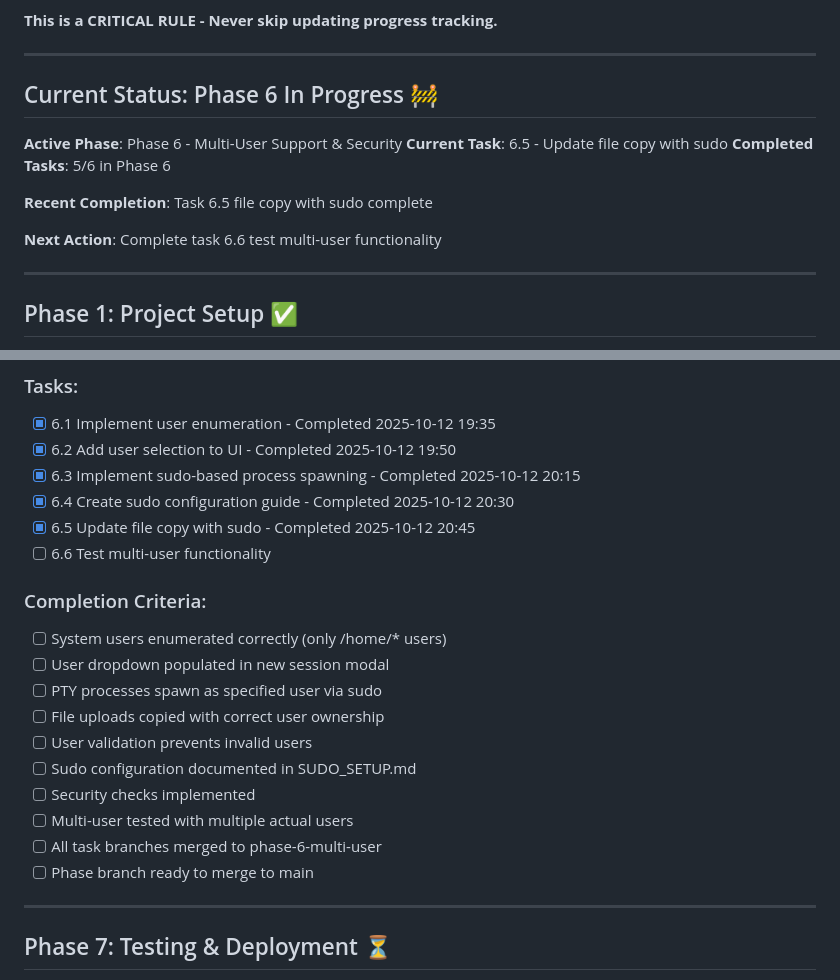
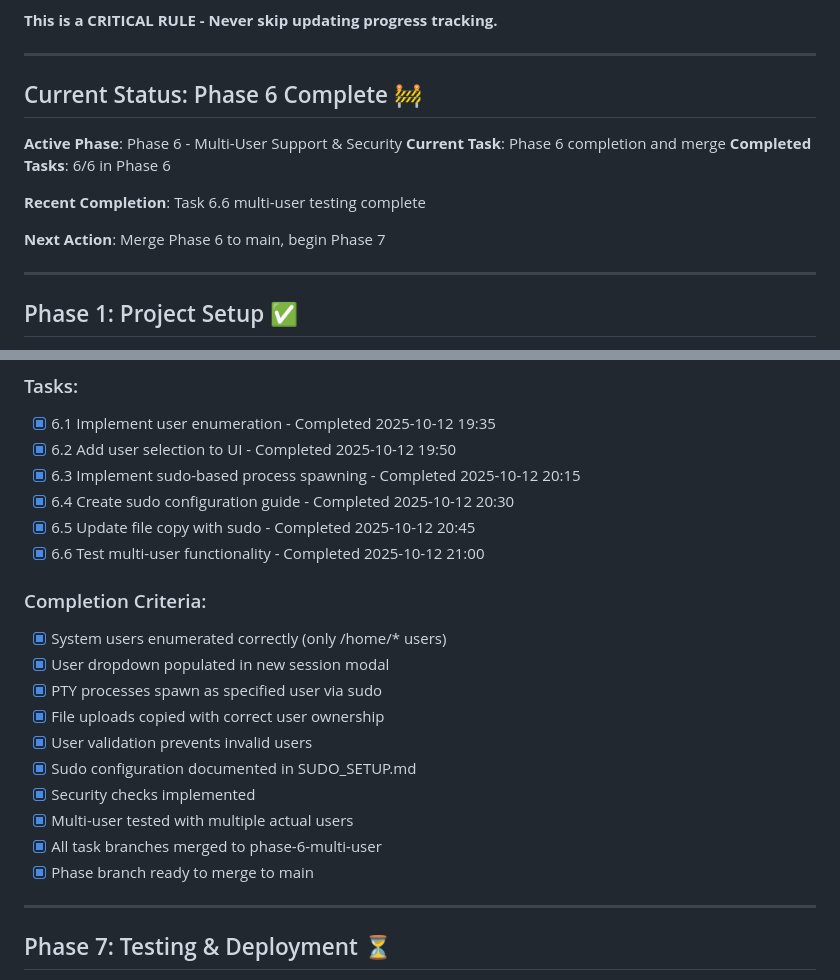
Before and after one commit to mmorris35/Micro-Wormhole, a Markdown page: PROGRESS.md, 2 parts joined by grey strips. Rendered like a GitHub page.

```diff
--- a/PROGRESS.md
+++ b/PROGRESS.md
@@ -21,15 +21,15 @@
 
 ---
 
-## Current Status: Phase 6 In Progress 🚧
+## Current Status: Phase 6 Complete 🚧
 
 **Active Phase**: Phase 6 - Multi-User Support & Security
-**Current Task**: 6.5 - Update file copy with sudo
-**Completed Tasks**: 5/6 in Phase 6
+**Current Task**: Phase 6 completion and merge
+**Completed Tasks**: 6/6 in Phase 6
 
-**Recent Completion**: Task 6.5 file copy with sudo complete
+**Recent Completion**: Task 6.6 multi-user testing complete
 
-**Next Action**: Complete task 6.6 test multi-user functionality
+**Next Action**: Merge Phase 6 to main, begin Phase 7
 
 ---
 
@@ -181,19 +181,19 @@
 - [x] 6.3 Implement sudo-based process spawning - Completed 2025-10-12 20:15
 - [x] 6.4 Create sudo configuration guide - Completed 2025-10-12 20:30
 - [x] 6.5 Update file copy with sudo - Completed 2025-10-12 20:45
-- [ ] 6.6 Test multi-user functionality
+- [x] 6.6 Test multi-user functionality - Completed 2025-10-12 21:00
 
 ### Completion Criteria:
-- [ ] System users enumerated correctly (only /home/* users)
-- [ ] User dropdown populated in new session modal
-- [ ] PTY processes spawn as specified user via sudo
-- [ ] File uploads copied with correct user ownership
-- [ ] User validation prevents invalid users
-- [ ] Sudo configuration documented in SUDO_SETUP.md
-- [ ] Security checks implemented
-- [ ] Multi-user tested with multiple actual users
-- [ ] All task branches merged to phase-6-multi-user
-- [ ] Phase branch ready to merge to main
+- [x] System users enumerated correctly (only /home/* users)
+- [x] User dropdown populated in new session modal
+- [x] PTY processes spawn as specified user via sudo
+- [x] File uploads copied with correct user ownership
+- [x] User validation prevents invalid users
+- [x] Sudo configuration documented in SUDO_SETUP.md
+- [x] Security checks implemented
+- [x] Multi-user tested with multiple actual users
+- [x] All task branches merged to phase-6-multi-user
+- [x] Phase branch ready to merge to main
 
 ---
 
```
Also changed, not shown: other parts of PROGRESS.md (+3 -3 lines), TESTING.md (added, +341 -0 lines).
